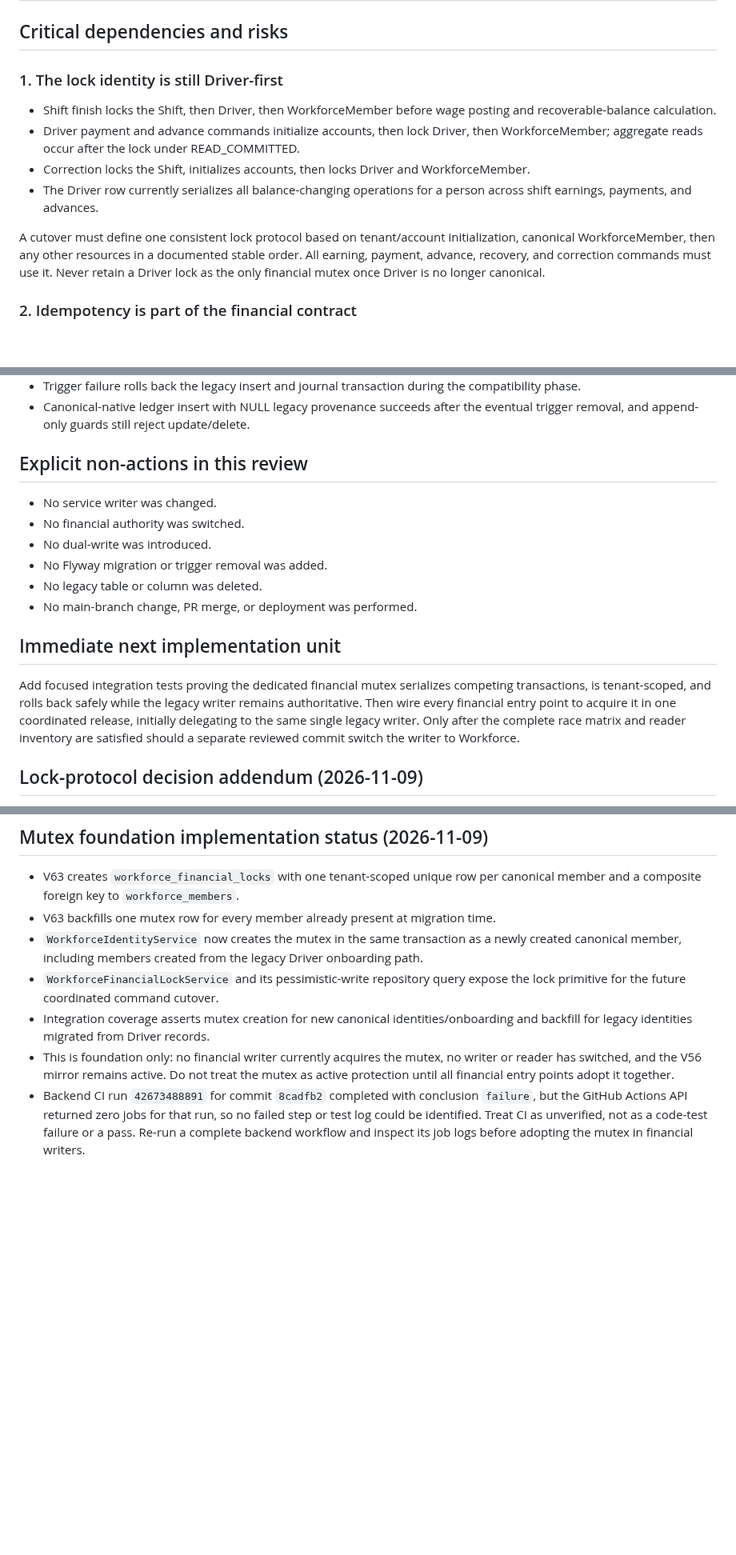
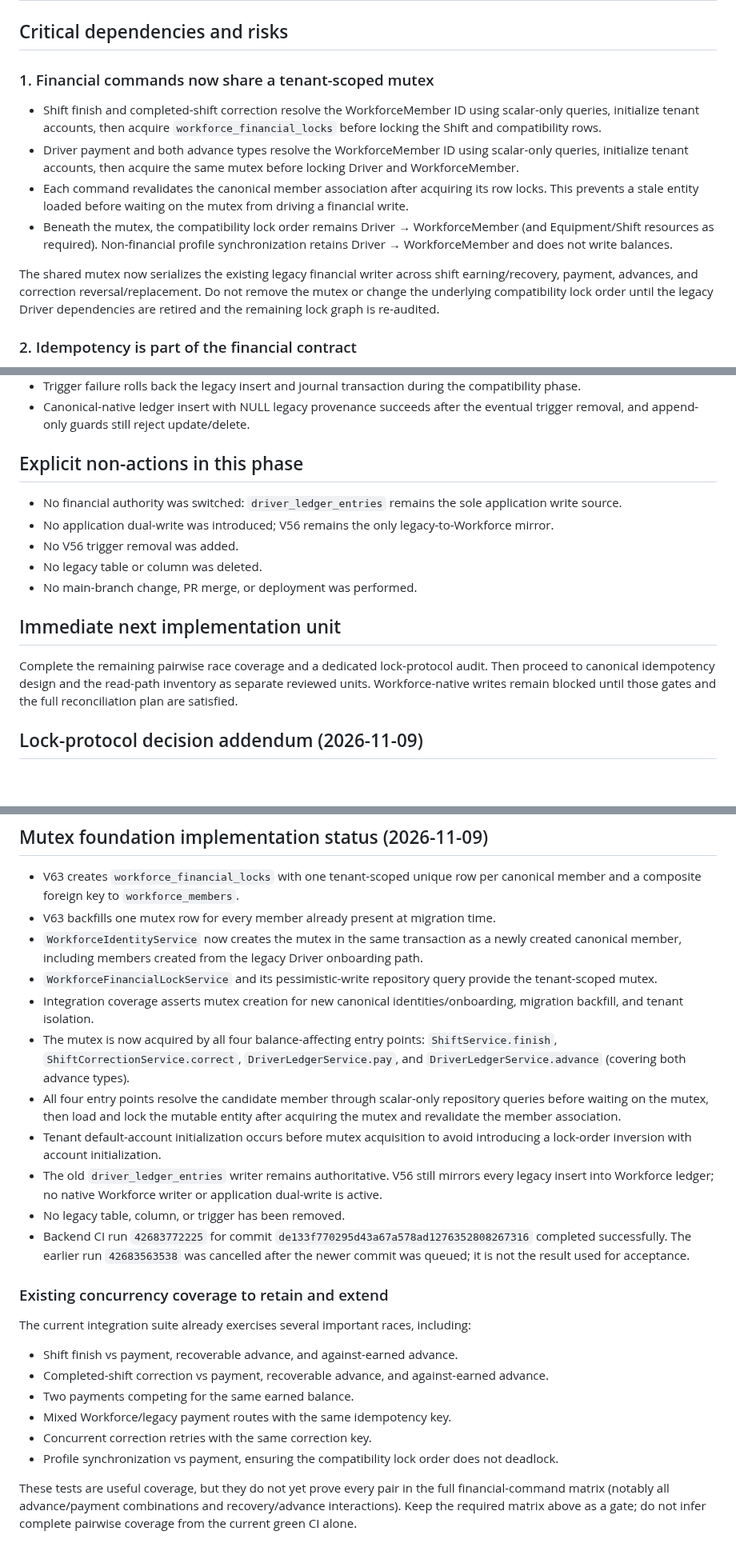
Before and after one commit to MohammedAli01020/contractor-manager, a Markdown page: docs/workforce/WORKFORCE-LEDGER-CUTOVER-READINESS.md, 3 parts joined by grey strips. Shown at 80% size. GitHub-like rendering; blank space fills up the shorter version.

Commit message:
docs(workforce): record financial mutex adoption and CI proof

```diff
--- a/docs/workforce/WORKFORCE-LEDGER-CUTOVER-READINESS.md
+++ b/docs/workforce/WORKFORCE-LEDGER-CUTOVER-READINESS.md
@@ -25,14 +25,14 @@ Do not introduce application dual-write. Do not disable the V56 trigger or drop
 
 ## Critical dependencies and risks
 
-### 1. The lock identity is still Driver-first
+### 1. Financial commands now share a tenant-scoped mutex
 
-- Shift finish locks the Shift, then Driver, then WorkforceMember before wage posting and recoverable-balance calculation.
-- Driver payment and advance commands initialize accounts, then lock Driver, then WorkforceMember; aggregate reads occur after the lock under READ_COMMITTED.
-- Correction locks the Shift, initializes accounts, then locks Driver and WorkforceMember.
-- The Driver row currently serializes all balance-changing operations for a person across shift earnings, payments, and advances.
+- Shift finish and completed-shift correction resolve the WorkforceMember ID using scalar-only queries, initialize tenant accounts, then acquire `workforce_financial_locks` before locking the Shift and compatibility rows.
+- Driver payment and both advance types resolve the WorkforceMember ID using scalar-only queries, initialize tenant accounts, then acquire the same mutex before locking Driver and WorkforceMember.
+- Each command revalidates the canonical member association after acquiring its row locks. This prevents a stale entity loaded before waiting on the mutex from driving a financial write.
+- Beneath the mutex, the compatibility lock order remains Driver → WorkforceMember (and Equipment/Shift resources as required). Non-financial profile synchronization retains Driver → WorkforceMember and does not write balances.
 
-A cutover must define one consistent lock protocol based on tenant/account initialization, canonical WorkforceMember, then any other resources in a documented stable order. All earning, payment, advance, recovery, and correction commands must use it. Never retain a Driver lock as the only financial mutex once Driver is no longer canonical.
+The shared mutex now serializes the existing legacy financial writer across shift earning/recovery, payment, advances, and correction reversal/replacement. Do not remove the mutex or change the underlying compatibility lock order until the legacy Driver dependencies are retired and the remaining lock graph is re-audited.
 
 ### 2. Idempotency is part of the financial contract
 
@@ -88,18 +88,17 @@ V58 allows the legacy provenance pair to be NULL for future Workforce-native row
 - Trigger failure rolls back the legacy insert and journal transaction during the compatibility phase.
 - Canonical-native ledger insert with NULL legacy provenance succeeds after the eventual trigger removal, and append-only guards still reject update/delete.
 
-## Explicit non-actions in this review
+## Explicit non-actions in this phase
 
-- No service writer was changed.
-- No financial authority was switched.
-- No dual-write was introduced.
-- No Flyway migration or trigger removal was added.
+- No financial authority was switched: `driver_ledger_entries` remains the sole application write source.
+- No application dual-write was introduced; V56 remains the only legacy-to-Workforce mirror.
+- No V56 trigger removal was added.
 - No legacy table or column was deleted.
 - No main-branch change, PR merge, or deployment was performed.
 
 ## Immediate next implementation unit
 
-Add focused integration tests proving the dedicated financial mutex serializes competing transactions, is tenant-scoped, and rolls back safely while the legacy writer remains authoritative. Then wire every financial entry point to acquire it in one coordinated release, initially delegating to the same single legacy writer. Only after the complete race matrix and reader inventory are satisfied should a separate reviewed commit switch the writer to Workforce.
+Complete the remaining pairwise race coverage and a dedicated lock-protocol audit. Then proceed to canonical idempotency design and the read-path inventory as separate reviewed units. Workforce-native writes remain blocked until those gates and the full reconciliation plan are satisfied.
 
 ## Lock-protocol decision addendum (2026-11-09)
 
@@ -134,7 +133,24 @@ A lock is only a mutex when every competing path takes it before any conflicting
 - V63 creates `workforce_financial_locks` with one tenant-scoped unique row per canonical member and a composite foreign key to `workforce_members`.
 - V63 backfills one mutex row for every member already present at migration time.
 - `WorkforceIdentityService` now creates the mutex in the same transaction as a newly created canonical member, including members created from the legacy Driver onboarding path.
-- `WorkforceFinancialLockService` and its pessimistic-write repository query expose the lock primitive for the future coordinated command cutover.
-- Integration coverage asserts mutex creation for new canonical identities/onboarding and backfill for legacy identities migrated from Driver records.
-- This is foundation only: no financial writer currently acquires the mutex, no writer or reader has switched, and the V56 mirror remains active. Do not treat the mutex as active protection until all financial entry points adopt it together.
-- Backend CI run `42673488891` for commit `8cadfb2` completed with conclusion `failure`, but the GitHub Actions API returned zero jobs for that run, so no failed step or test log could be identified. Treat CI as unverified, not as a code-test failure or a pass. Re-run a complete backend workflow and inspect its job logs before adopting the mutex in financial writers.
+- `WorkforceFinancialLockService` and its pessimistic-write repository query provide the tenant-scoped mutex.
+- Integration coverage asserts mutex creation for new canonical identities/onboarding, migration backfill, and tenant isolation.
+- The mutex is now acquired by all four balance-affecting entry points: `ShiftService.finish`, `ShiftCorrectionService.correct`, `DriverLedgerService.pay`, and `DriverLedgerService.advance` (covering both advance types).
+- All four entry points resolve the candidate member through scalar-only repository queries before waiting on the mutex, then load and lock the mutable entity after acquiring the mutex and revalidate the member association.
+- Tenant default-account initialization occurs before mutex acquisition to avoid introducing a lock-order inversion with account initialization.
+- The old `driver_ledger_entries` writer remains authoritative. V56 still mirrors every legacy insert into Workforce ledger; no native Workforce writer or application dual-write is active.
+- No legacy table, column, or trigger has been removed.
+- Backend CI run `42683772225` for commit `de133f770295d43a67a578ad1276352808267316` completed successfully. The earlier run `42683563538` was cancelled after the newer commit was queued; it is not the result used for acceptance.
+
+### Existing concurrency coverage to retain and extend
+
+The current integration suite already exercises several important races, including:
+
+- Shift finish vs payment, recoverable advance, and against-earned advance.
+- Completed-shift correction vs payment, recoverable advance, and against-earned advance.
+- Two payments competing for the same earned balance.
+- Mixed Workforce/legacy payment routes with the same idempotency key.
+- Concurrent correction retries with the same correction key.
+- Profile synchronization vs payment, ensuring the compatibility lock order does not deadlock.
+
+These tests are useful coverage, but they do not yet prove every pair in the full financial-command matrix (notably all advance/payment combinations and recovery/advance interactions). Keep the required matrix above as a gate; do not infer complete pairwise coverage from the current green CI alone.
```
Also changed, not shown: other parts of docs/workforce/WORKFORCE-LEDGER-CUTOVER-READINESS.md (+2 -2 lines).
